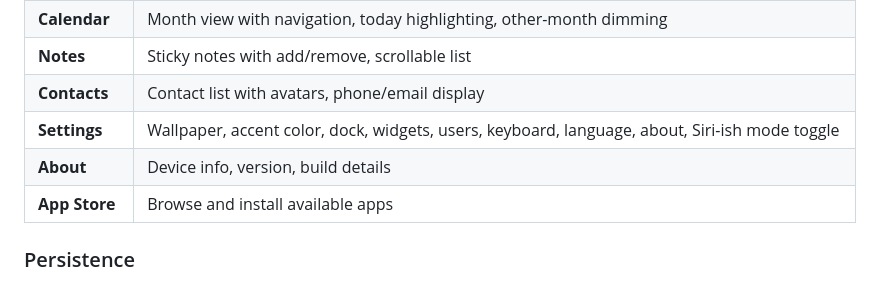
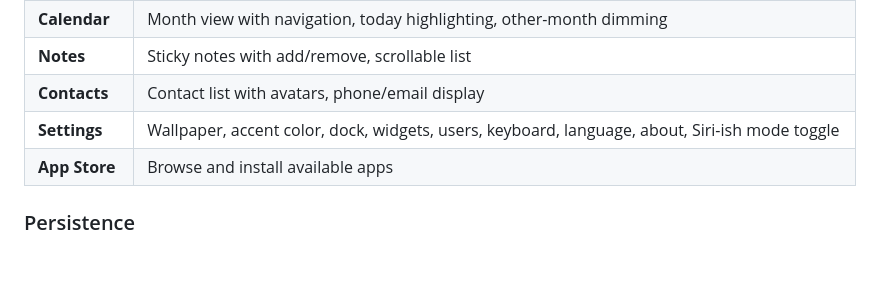
Before and after one commit to openwebos-org/openwebos-org.github.io, a Markdown page: README.md, the part around the change. Drawn GitHub-style; blank space fills up the shorter version.

```diff
--- a/README.md
+++ b/README.md
@@ -28,7 +28,6 @@ Open `beta.html` in a browser, or visit the hosted version at **[openwebos-org.g
 | **Notes** | Sticky notes with add/remove, scrollable list |
 | **Contacts** | Contact list with avatars, phone/email display |
 | **Settings** | Wallpaper, accent color, dock, widgets, users, keyboard, language, about, Siri-ish mode toggle |
-| **About** | Device info, version, build details |
 | **App Store** | Browse and install available apps |
 ### Persistence
 - User profiles, settings, wallpaper, accent color, dock layout, widgets, files, notes, contacts all persist via `localStorage`
```
